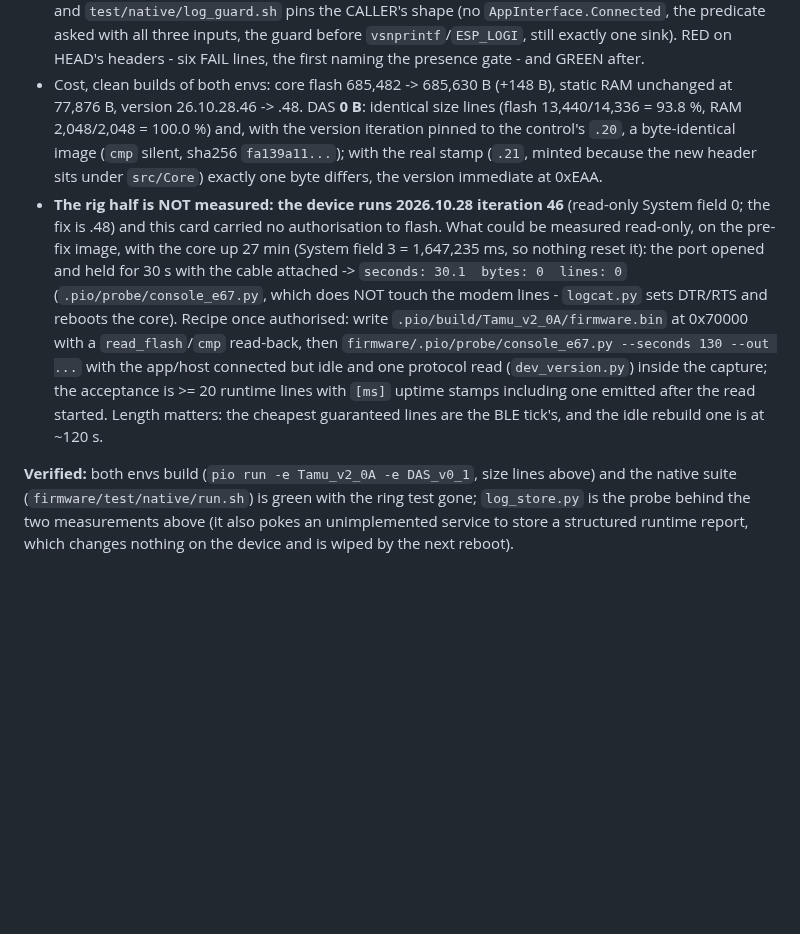
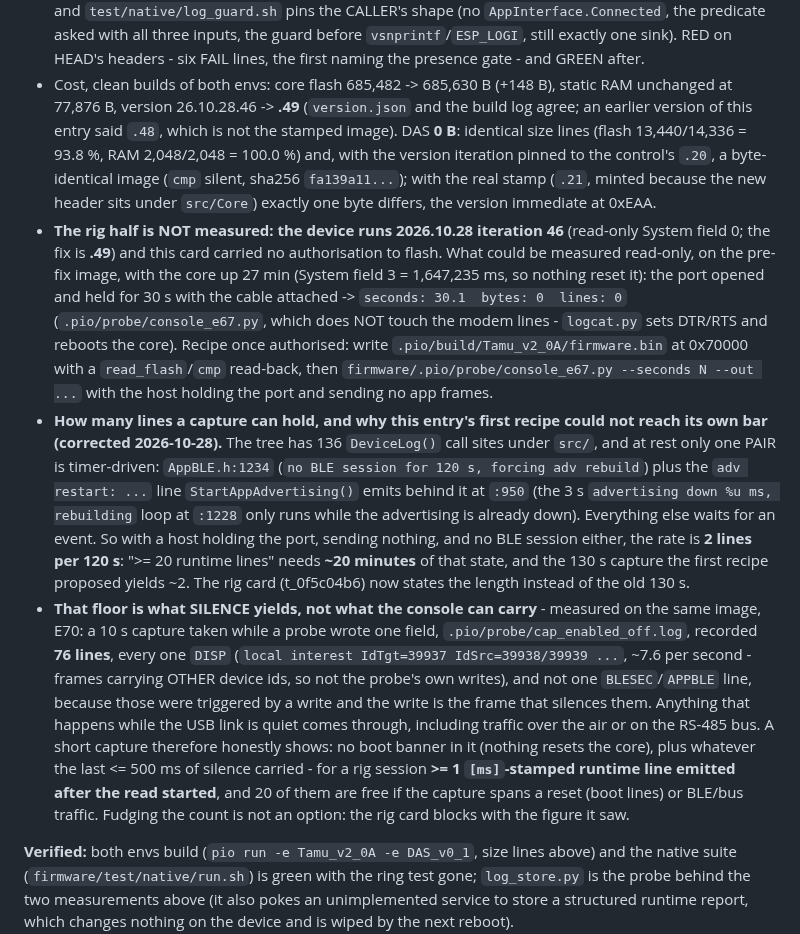
Before and after one commit to AkyirrDFaux/tamu, a Markdown page: Issues.md, the part around the change. Rendered like a GitHub page; blank space fills up the shorter version.

Commit message:
Issues: E67 - the fix image is .49, and the capture length a 20-line bar needs

```diff
--- a/Issues.md
+++ b/Issues.md
@@ -925,21 +925,40 @@ instead of an expression inside a header the host cannot link:
   predicate asked with all three inputs, the guard before `vsnprintf`/`ESP_LOGI`, still exactly one
   sink). RED on HEAD's headers - six FAIL lines, the first naming the presence gate - and GREEN after.
 - Cost, clean builds of both envs: core flash 685,482 -> 685,630 B (+148 B), static RAM unchanged at
-  77,876 B, version 26.10.28.46 -> .48. DAS **0 B**: identical size lines (flash 13,440/14,336 = 93.8 %,
-  RAM 2,048/2,048 = 100.0 %) and, with the version iteration pinned to the control's `.20`, a
-  byte-identical image (`cmp` silent, sha256 `fa139a11...`); with the real stamp (`.21`, minted because
-  the new header sits under `src/Core`) exactly one byte differs, the version immediate at 0xEAA.
+  77,876 B, version 26.10.28.46 -> **.49** (`version.json` and the build log agree; an earlier version of
+  this entry said `.48`, which is not the stamped image). DAS **0 B**: identical size lines (flash
+  13,440/14,336 = 93.8 %, RAM 2,048/2,048 = 100.0 %) and, with the version iteration pinned to the
+  control's `.20`, a byte-identical image (`cmp` silent, sha256 `fa139a11...`); with the real stamp
+  (`.21`, minted because the new header sits under `src/Core`) exactly one byte differs, the version
+  immediate at 0xEAA.
 - **The rig half is NOT measured: the device runs 2026.10.28 iteration 46** (read-only System field 0;
-  the fix is .48) and this card carried no authorisation to flash. What could be measured read-only, on
-  the pre-fix image, with the core up 27 min (System field 3 = 1,647,235 ms, so nothing reset it): the
+  the fix is **.49**) and this card carried no authorisation to flash. What could be measured read-only,
+  on the pre-fix image, with the core up 27 min (System field 3 = 1,647,235 ms, so nothing reset it): the
   port opened and held for 30 s with the cable attached ->
   `seconds: 30.1  bytes: 0  lines: 0` (`.pio/probe/console_e67.py`, which does NOT touch the modem
   lines - `logcat.py` sets DTR/RTS and reboots the core). Recipe once authorised: write
   `.pio/build/Tamu_v2_0A/firmware.bin` at 0x70000 with a `read_flash`/`cmp` read-back, then
-  `firmware/.pio/probe/console_e67.py --seconds 130 --out ...` with the app/host connected but idle and
-  one protocol read (`dev_version.py`) inside the capture; the acceptance is >= 20 runtime lines with
-  `[ms]` uptime stamps including one emitted after the read started. Length matters: the cheapest
-  guaranteed lines are the BLE tick's, and the idle rebuild one is at ~120 s.
+  `firmware/.pio/probe/console_e67.py --seconds N --out ...` with the host holding the port and sending
+  no app frames.
+- **How many lines a capture can hold, and why this entry's first recipe could not reach its own bar
+  (corrected 2026-10-28).** The tree has 136 `DeviceLog()` call sites under `src/`, and at rest only one
+  PAIR is timer-driven: `AppBLE.h:1234` (`no BLE session for 120 s, forcing adv rebuild`) plus the
+  `adv restart: ...` line `StartAppAdvertising()` emits behind it at `:950` (the 3 s `advertising down
+  %u ms, rebuilding` loop at `:1228` only runs while the advertising is already down). Everything else
+  waits for an event. So with a host holding the port, sending nothing, and no BLE session either, the
+  rate is **2 lines per 120 s**: ">= 20 runtime lines" needs **~20 minutes** of that state, and the
+  130 s capture the first recipe proposed yields ~2. The rig card (t_0f5c04b6) now states the length
+  instead of the old 130 s.
+- **That floor is what SILENCE yields, not what the console can carry** - measured on the same image,
+  E70: a 10 s capture taken while a probe wrote one field, `.pio/probe/cap_enabled_off.log`, recorded
+  **76 lines**, every one `DISP` (`local interest IdTgt=39937 IdSrc=39938/39939 ...`, ~7.6 per second -
+  frames carrying OTHER device ids, so not the probe's own writes), and not one `BLESEC`/`APPBLE` line,
+  because those were triggered by a write and the write is the frame that silences them. Anything that
+  happens while the USB link is quiet comes through, including traffic over the air or on the RS-485
+  bus. A short capture therefore honestly shows: no boot banner in it (nothing resets the core), plus
+  whatever the last <= 500 ms of silence carried - for a rig session **>= 1 `[ms]`-stamped runtime line
+  emitted after the read started**, and 20 of them are free if the capture spans a reset (boot lines)
+  or BLE/bus traffic. Fudging the count is not an option: the rig card blocks with the figure it saw.
 
 **Verified:** both envs build (`pio run -e Tamu_v2_0A -e DAS_v0_1`, size lines above) and the native
 suite (`firmware/test/native/run.sh`) is green with the ring test gone; `log_store.py` is the probe behind
```
